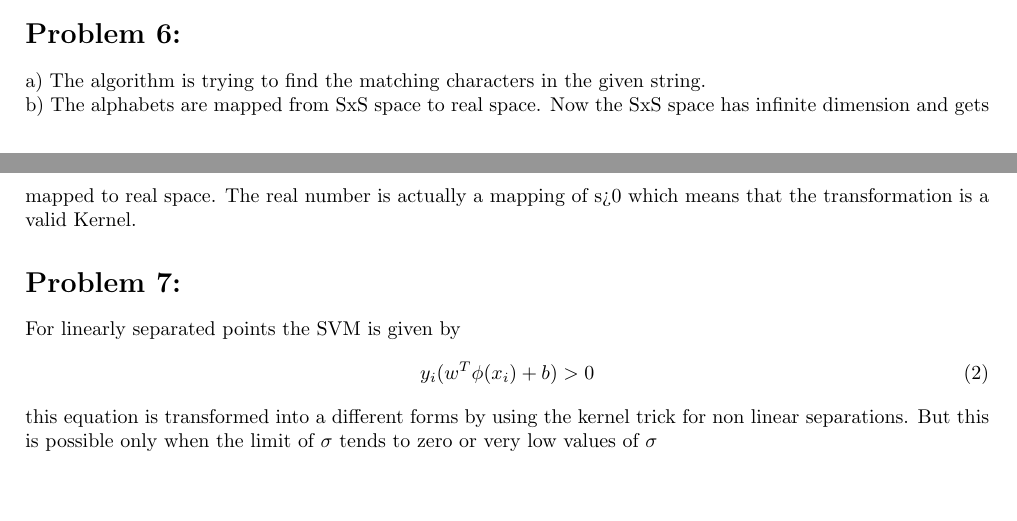
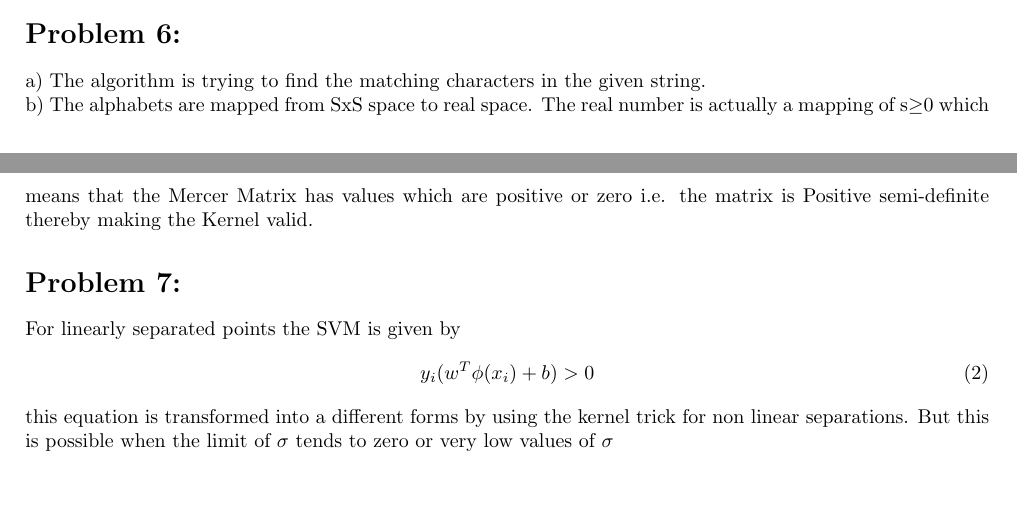
Before and after one commit to AbinavRavi/ML-Assignments, a LaTeX problem sheet (Assignment7/ML-Assignment7.tex): two parts of pages 1 and 2 of 2, joined at a grey line, cut so that both start at the same text. Compiled offline with pdfLaTeX.

Commit message:
assignment done

```diff
--- a/Assignment7/ML-Assignment7.tex
+++ b/Assignment7/ML-Assignment7.tex
@@ -47,12 +47,12 @@ The first case tends to have hard margin of SVM since the C value is very big an
 	\section*{Problem 5:}
 	\section*{Problem 6:}
 	a) The algorithm is trying to find the matching characters in the given string.\\
-	b) The alphabets are mapped from SxS space to real space. Now the SxS space has infinite dimension and gets mapped to real space. The real number is actually a mapping of s>0 which means that the transformation is a valid Kernel.
+	b) The alphabets are mapped from SxS space to real space. The real number is actually a mapping of s$ \ge$0 which means that the Mercer Matrix has values which are positive or zero i.e. the matrix is Positive semi-definite thereby making the Kernel valid.
 	\section*{Problem 7:}
 	For linearly separated points the SVM is given by
 	\begin{equation}
 	y_i(w^T \phi(x_i)+b) > 0
-	\end{equation} this equation is transformed into a different forms by using the kernel trick for non linear separations. But this is possible only when the limit of $\sigma$ tends to zero or very low values of $\sigma$
+	\end{equation} this equation is transformed into a different forms by using the kernel trick for non linear separations. But this is possible when the limit of $\sigma$ tends to zero or very low values of $\sigma$
 
 
 \end{document}
```
Also changed, not shown: Assignment7/ML-Assignment7.pdf, 2 other files.
